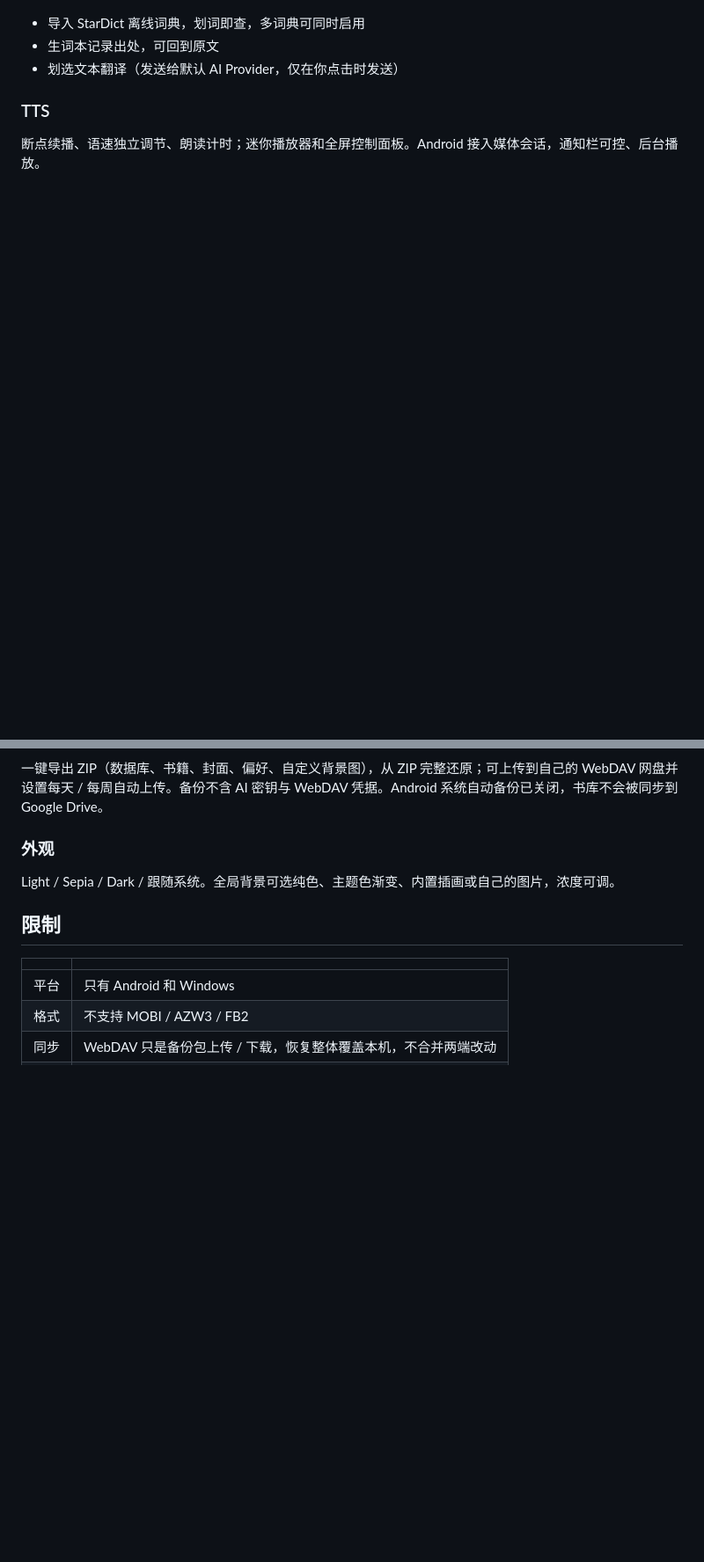
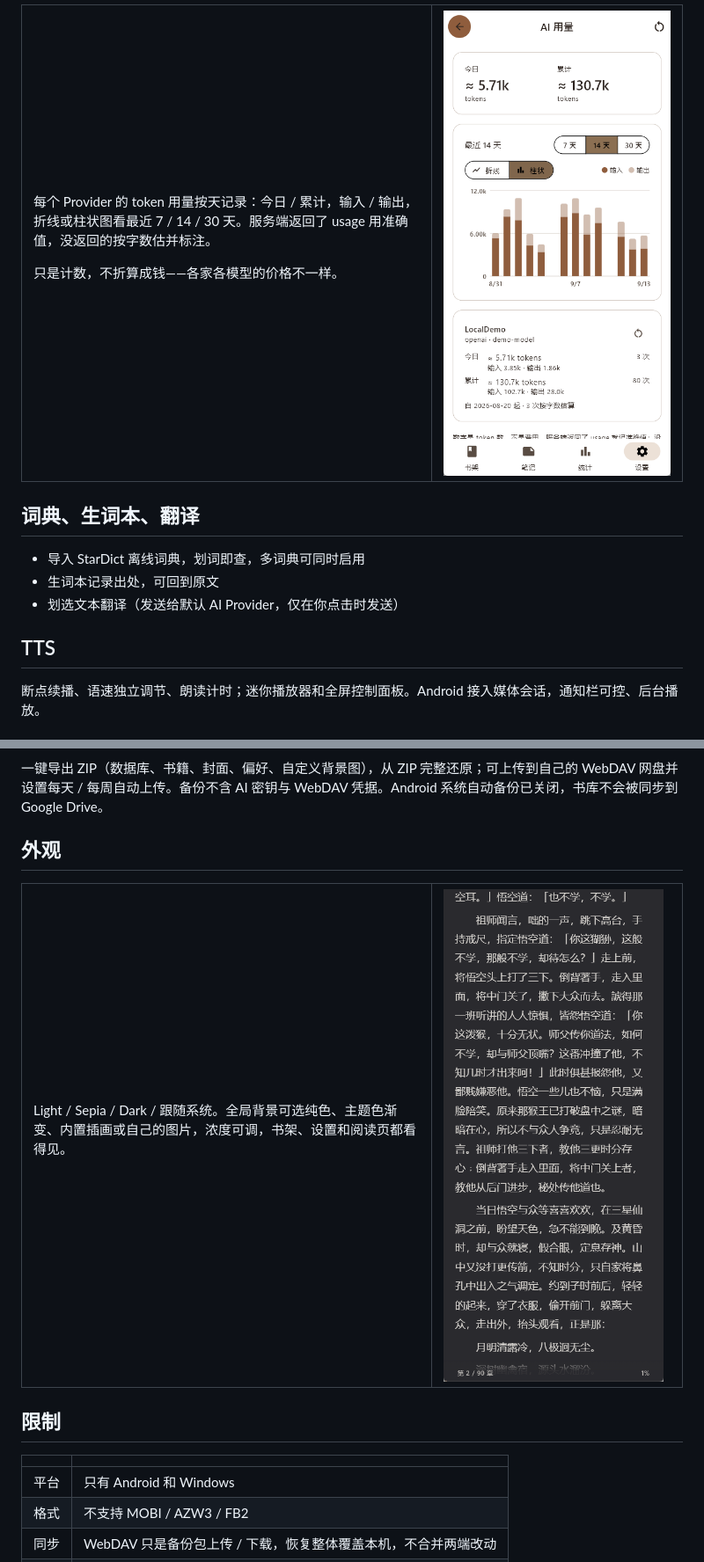
Before and after one commit to yarizm/Yunchuang, a Markdown page: README.md, 2 parts joined by grey strips. Shown at 88% size. Drawn GitHub-style; pictures changed too: screenshots/ai-usage.png (added); blank space fills up the shorter version.

```diff
--- a/README.md
+++ b/README.md
@@ -81,9 +127,18 @@ Android · Windows · MIT
+<table><tr><td width="62%" valign="top">
+
+每个 Provider 的 token 用量按天记录：今日 / 累计，输入 / 输出，折线或柱状图看最近 7 / 14 / 30 天。服务端返回了 usage 用准确值，没返回的按字数估并标注。
+
+只是计数，不折算成钱——各家各模型的价格不一样。
+
+</td><td width="38%"><img src="screenshots/ai-usage.png" width="260" alt="AI 用量" /></td></tr></table>
+
+## 词典、生词本、翻译
 
 - 导入 StarDict 离线词典，划词即查，多词典可同时启用
 - 生词本记录出处，可回到原文
 - 划选文本翻译（发送给默认 AI Provider，仅在你点击时发送）
 
-### TTS
+## TTS
 
 断点续播、语速独立调节、朗读计时；迷你播放器和全屏控制面板。Android 接入媒体会话，通知栏可控、后台播放。
 
@@ -95,9 +154,13 @@ Android · Windows · MIT
 
 一键导出 ZIP（数据库、书籍、封面、偏好、自定义背景图），从 ZIP 完整还原；可上传到自己的 WebDAV 网盘并设置每天 / 每周自动上传。备份不含 AI 密钥与 WebDAV 凭据。Android 系统自动备份已关闭，书库不会被同步到 Google Drive。
 
-### 外观
+## 外观
 
-Light / Sepia / Dark / 跟随系统。全局背景可选纯色、主题色渐变、内置插画或自己的图片，浓度可调。
+<table><tr><td width="62%" valign="top">
+
+Light / Sepia / Dark / 跟随系统。全局背景可选纯色、主题色渐变、内置插画或自己的图片，浓度可调，书架、设置和阅读页都看得见。
+
+</td><td width="38%"><img src="screenshots/reader-dark.png" width="260" alt="暗色" /></td></tr></table>
 
 ## 限制
 
```
Also changed, not shown: other parts of README.md (+84 -34 lines), screenshots/ai-chat.png (added), screenshots/ai-provider.png (added), screenshots/ai-safety.png (added).
